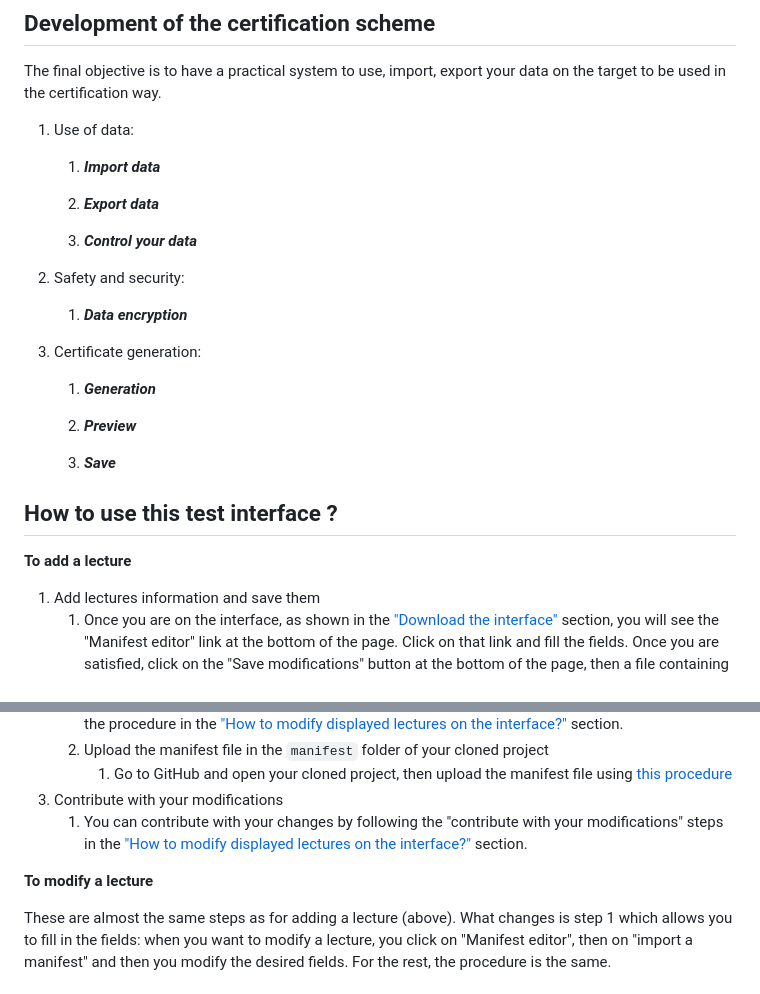
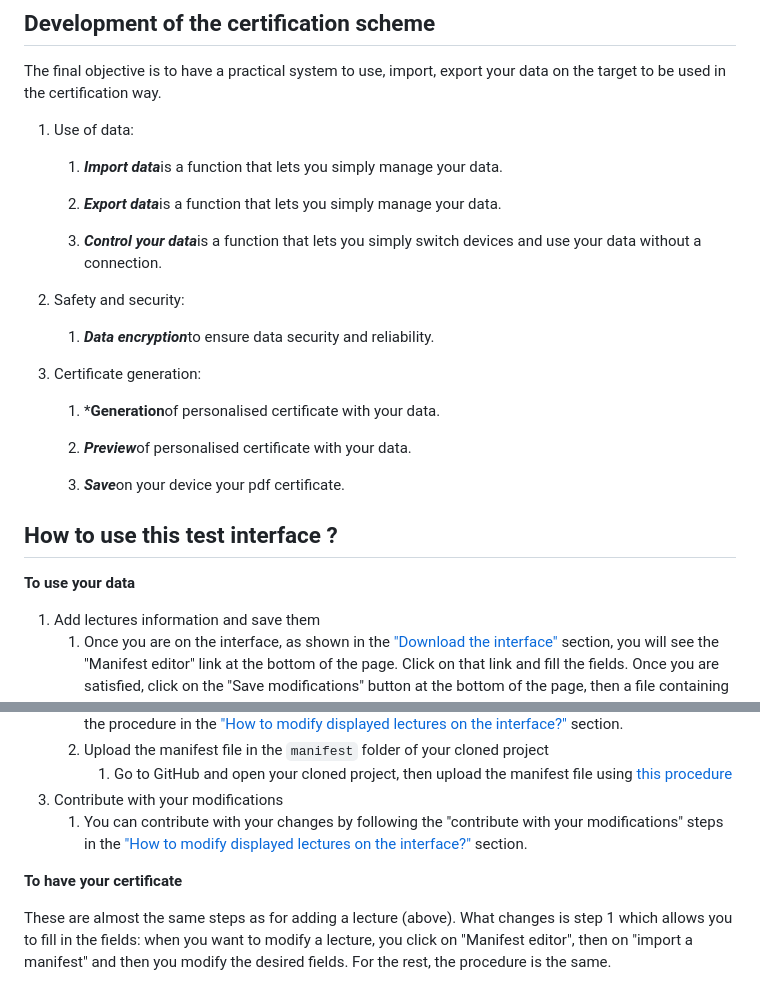
Before and after one commit to Xeone971/Certificate, a Markdown page: README.md, 2 parts joined by grey strips. Drawn GitHub-style.

```diff
--- a/README.md
+++ b/README.md
@@ -10,28 +10,28 @@ https://fitness.agroparistech.fr
 The final objective is to have a practical system to use, import, export your data on the target to be used in the certification way.
 
 1. Use of data:
-   1. ***Import data***
+   1. ***Import data***is a function that lets you simply manage your data.
 
-   2. ***Export data***
+   2. ***Export data***is a function that lets you simply manage your data.
 
-   3. ***Control your data***
+   3. ***Control your data***is a function that lets you simply switch devices and use your data without a connection.
 
 2. Safety and security:
 
-   1. ***Data encryption***
+   1. ***Data encryption***to ensure data security and reliability.
 
 3. Certificate generation:
 
-   1. ***Generation***
+   1. ***Generation**of personalised certificate with your data.
 
-   2. ***Preview***
+   2. ***Preview***of personalised certificate with your data.
 
-   3. ***Save***
+   3. ***Save***on your device your pdf certificate.
 
 
 ## How to use this test interface ?
 
-**To add a lecture**
+**To use your data**
 
 1. Add lectures information and save them
    1. Once you are on the interface, as shown in the ["Download the interface"](#download-the-interface) section, you will see the "Manifest editor" link at the bottom of the page. Click on that link and fill the fields. Once you are satisfied, click on the "Save modifications" button at the bottom of the page, then a file containing all your changes will be downloaded, we call that file the manifest file.
@@ -42,7 +42,7 @@ The final objective is to have a practical system to use, import, export your da
 3. Contribute with your modifications
    1. You can contribute with your changes by following the "contribute with your modifications" steps in the ["How to modify displayed lectures on the interface?"](#how-to-modify-displayed-lectures-on-the-interface) section.
 
-**To modify a lecture**
+**To have your certificate**
 
 These are almost the same steps as for adding a lecture (above). What changes is step 1 which allows you to fill in the fields: when you want to modify a lecture, you click on "Manifest editor", then on "import a manifest" and then you modify the desired fields. For the rest, the procedure is the same.
 
```
